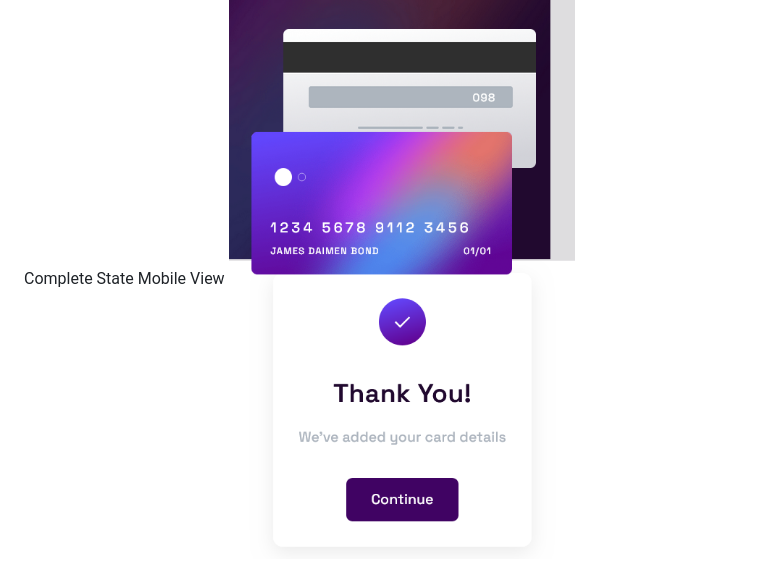
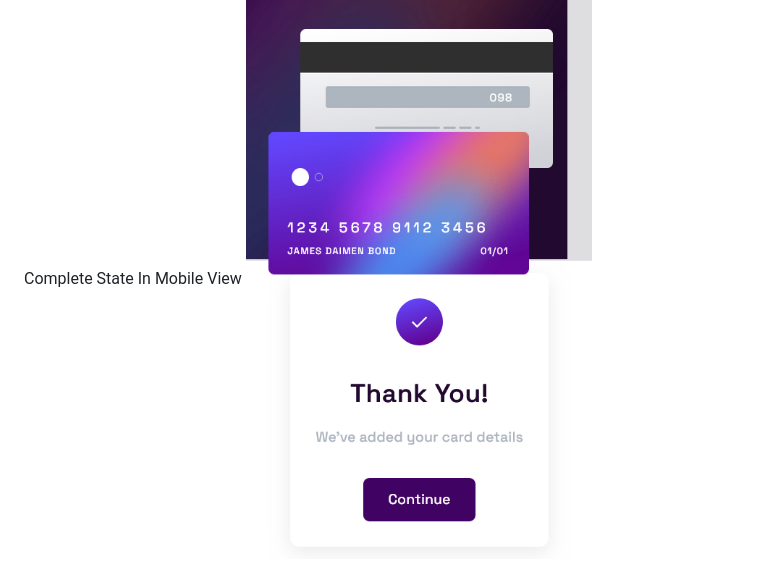
Before and after one commit to Andre0307J/interractive-kard-project, a Markdown page: README.md, the part around the change. Drawn GitHub-style.

```diff
--- a/README.md
+++ b/README.md
@@ -47,7 +47,7 @@ Complete State desktop View
 ![Complete State In Desktop View](screenshots/complete-state-desktop.png)
 
 
-Complete State Mobile View
+Complete State In Mobile View
 ![Complete State In Mobile View](screenshots/complete-state-mobile.png)
 
 
```
